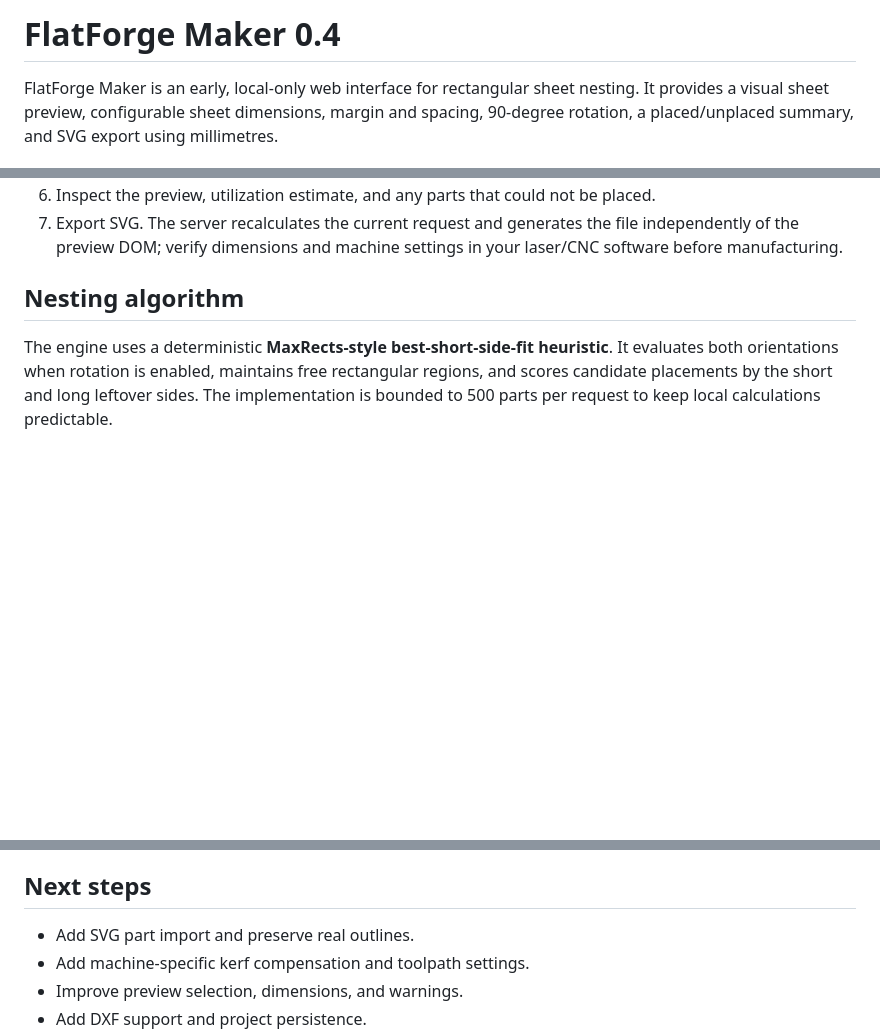
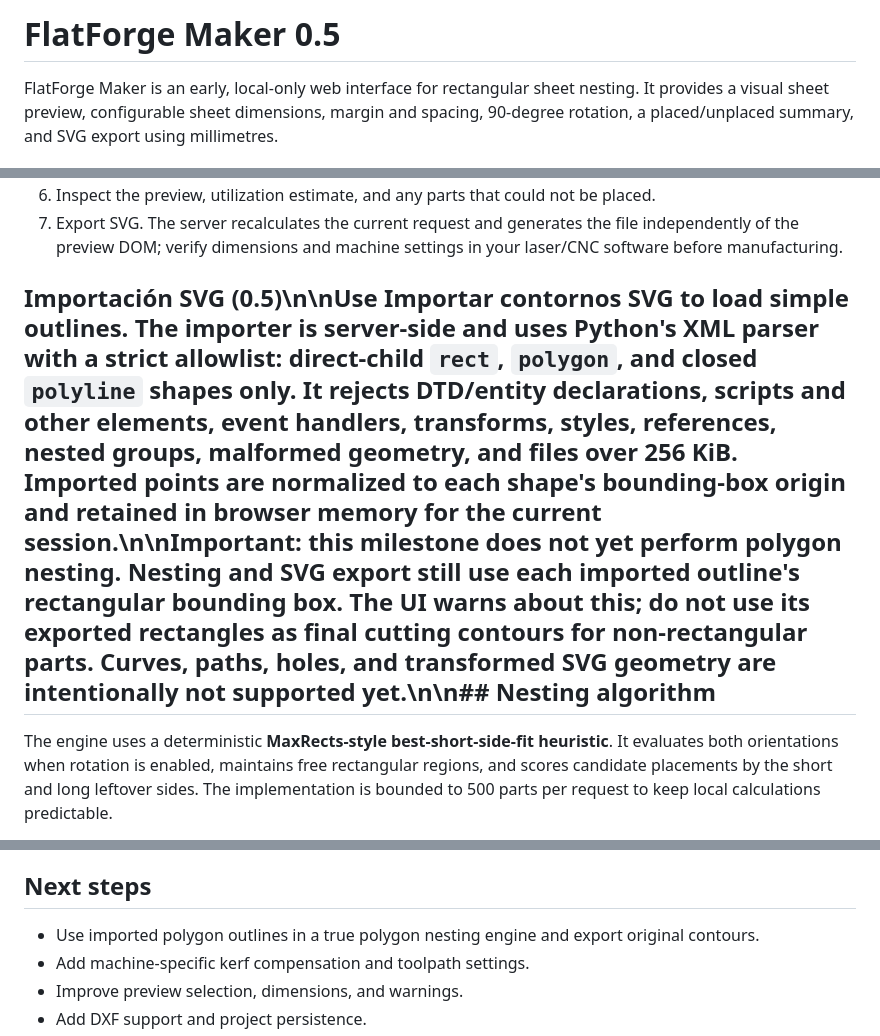
Before and after one commit to melo1015/flatforge, a Markdown page: flatforge_maker/README.md, 3 parts joined by grey strips. Rendered like a GitHub page; blank space fills up the shorter version.

Commit message:
docs(maker): document SVG import scope and limitations

```diff
--- a/flatforge_maker/README.md
+++ b/flatforge_maker/README.md
@@ -1,4 +1,4 @@
-# FlatForge Maker 0.4
+# FlatForge Maker 0.5
 
 FlatForge Maker is an early, local-only web interface for rectangular sheet nesting. It provides a visual sheet preview, configurable sheet dimensions, margin and spacing, 90-degree rotation, a placed/unplaced summary, and SVG export using millimetres.
 
@@ -29,7 +29,7 @@ Stop the server with Ctrl+C.
 6. Inspect the preview, utilization estimate, and any parts that could not be placed.
 7. Export SVG. The server recalculates the current request and generates the file independently of the preview DOM; verify dimensions and machine settings in your laser/CNC software before manufacturing.
 
-## Nesting algorithm
+## Importación SVG (0.5)\n\nUse **Importar contornos SVG** to load simple outlines. The importer is server-side and uses Python's XML parser with a strict allowlist: direct-child `rect`, `polygon`, and closed `polyline` shapes only. It rejects DTD/entity declarations, scripts and other elements, event handlers, transforms, styles, references, nested groups, malformed geometry, and files over 256 KiB. Imported points are normalized to each shape's bounding-box origin and retained in browser memory for the current session.\n\n**Important:** this milestone does not yet perform polygon nesting. Nesting and SVG export still use each imported outline's rectangular bounding box. The UI warns about this; do not use its exported rectangles as final cutting contours for non-rectangular parts. Curves, paths, holes, and transformed SVG geometry are intentionally not supported yet.\n\n## Nesting algorithm
 
 The engine uses a deterministic **MaxRects-style best-short-side-fit heuristic**. It evaluates both orientations when rotation is enabled, maintains free rectangular regions, and scores candidate placements by the short and long leftover sides. The implementation is bounded to 500 parts per request to keep local calculations predictable.
 
@@ -48,7 +48,7 @@ The server binds to `127.0.0.1:8787` only. It has no TLS, user authentication, C
 
 ## Next steps
 
-- Add SVG part import and preserve real outlines.
+- Use imported polygon outlines in a true polygon nesting engine and export original contours.
 - Add machine-specific kerf compensation and toolpath settings.
 - Improve preview selection, dimensions, and warnings.
 - Add DXF support and project persistence.
```
